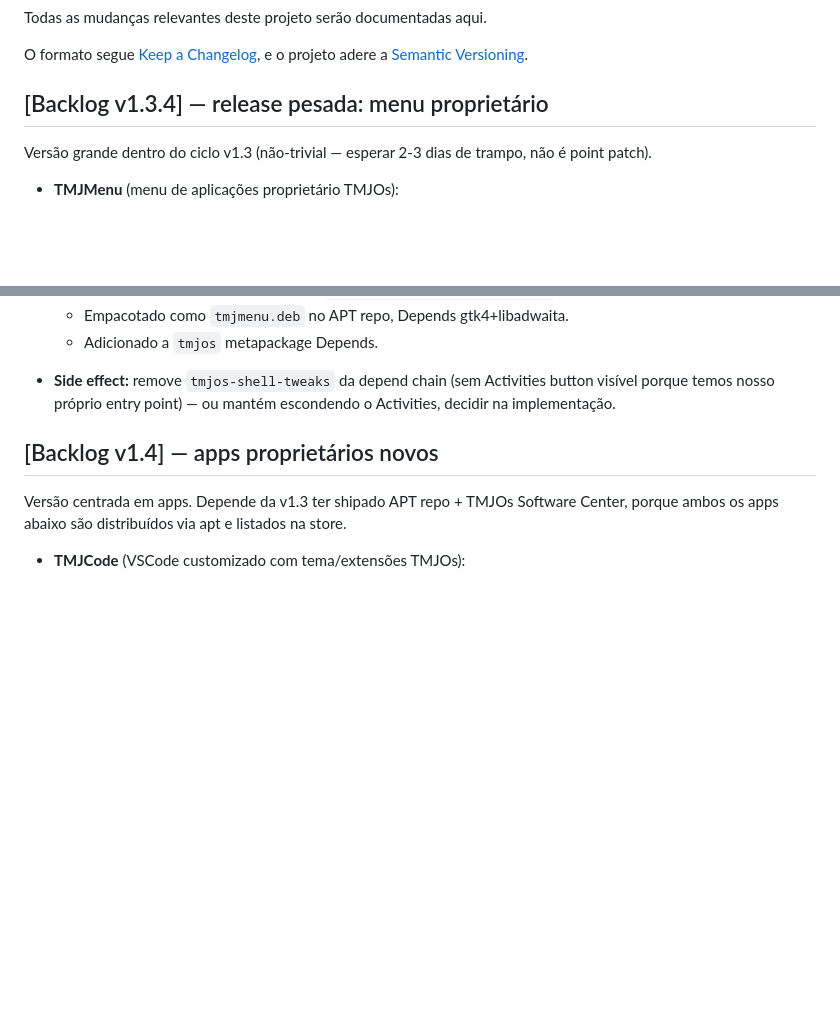
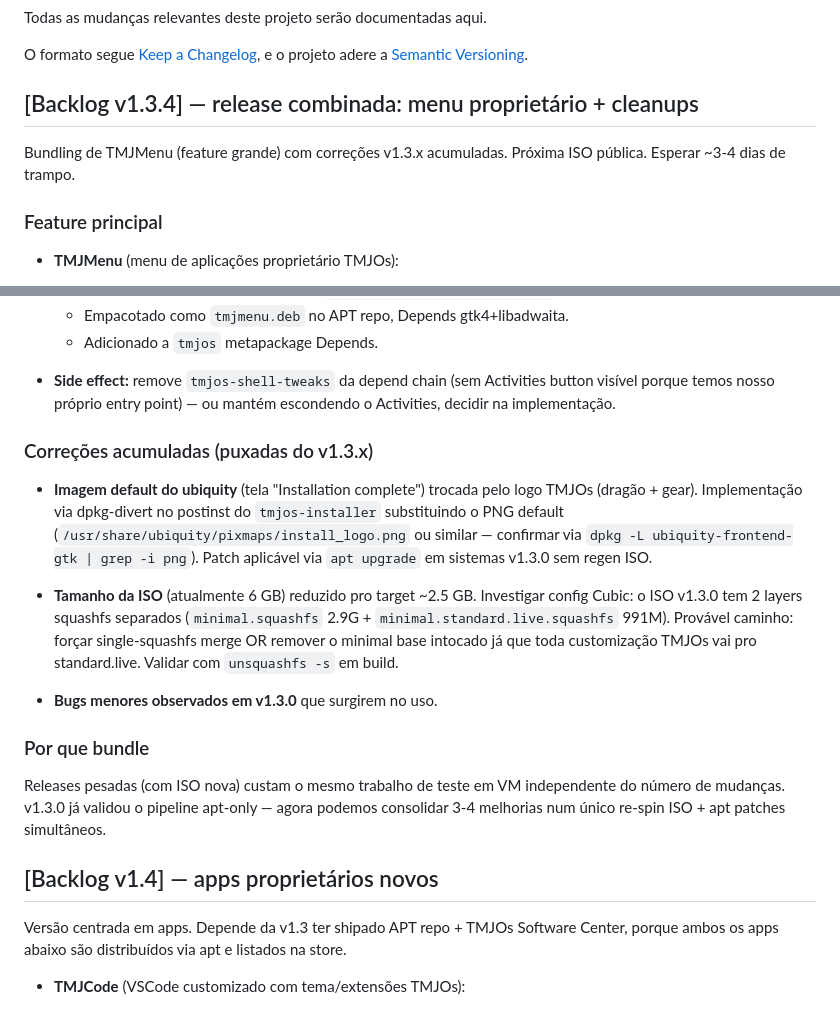
Before and after one commit to TMJacometti/TMJOs, a Markdown page: CHANGELOG.md, 2 parts joined by grey strips. Drawn GitHub-style; blank space fills up the shorter version.

Commit message:
docs: v1.3.4 bundled scope — TMJMenu + ubiquity image + ISO size
Combina a feature grande (TMJMenu) com os cleanups acumulados do
backlog v1.3.x num único re-spin ISO. Decisão estratégica: releases
pesadas com ISO custam o mesmo teste de VM independente do escopo,
então consolidar faz mais sentido que múltiplas mini-releases.

Co-Authored-By: Claude Opus 4.7 (1M context) <noreply@anthropic.com>

```diff
--- a/CHANGELOG.md
+++ b/CHANGELOG.md
@@ -5,10 +5,12 @@ Todas as mudanças relevantes deste projeto serão documentadas aqui.
 O formato segue [Keep a Changelog](https://keepachangelog.com/pt-BR/1.1.0/),
 e o projeto adere a [Semantic Versioning](https://semver.org/lang/pt-BR/).
 
-## [Backlog v1.3.4] — release pesada: menu proprietário
+## [Backlog v1.3.4] — release combinada: menu proprietário + cleanups
 
-Versão grande dentro do ciclo v1.3 (não-trivial — esperar 2-3 dias de
-trampo, não é point patch).
+Bundling de TMJMenu (feature grande) com correções v1.3.x acumuladas.
+Próxima ISO pública. Esperar ~3-4 dias de trampo.
+
+### Feature principal
 
 - **TMJMenu** (menu de aplicações proprietário TMJOs):
   - Substitui o uso atual de Activities Overview / "Todos os Apps" do
@@ -31,6 +33,31 @@ trampo, não é point patch).
 - **Side effect:** remove `tmjos-shell-tweaks` da depend chain (sem
   Activities button visível porque temos nosso próprio entry point) —
   ou mantém escondendo o Activities, decidir na implementação.
+
+### Correções acumuladas (puxadas do v1.3.x)
+
+- **Imagem default do ubiquity** (tela "Installation complete") trocada
+  pelo logo TMJOs (dragão + gear). Implementação via dpkg-divert no
+  postinst do `tmjos-installer` substituindo o PNG default
+  (`/usr/share/ubiquity/pixmaps/install_logo.png` ou similar —
+  confirmar via `dpkg -L ubiquity-frontend-gtk | grep -i png`).
+  Patch aplicável via `apt upgrade` em sistemas v1.3.0 sem regen ISO.
+
+- **Tamanho da ISO** (atualmente 6 GB) reduzido pro target ~2.5 GB.
+  Investigar config Cubic: o ISO v1.3.0 tem 2 layers squashfs
+  separados (`minimal.squashfs` 2.9G + `minimal.standard.live.squashfs`
+  991M). Provável caminho: forçar single-squashfs merge OR remover
+  o minimal base intocado já que toda customização TMJOs vai pro
+  standard.live. Validar com `unsquashfs -s` em build.
+
+- **Bugs menores observados em v1.3.0** que surgirem no uso.
+
+### Por que bundle
+
+Releases pesadas (com ISO nova) custam o mesmo trabalho de teste em
+VM independente do número de mudanças. v1.3.0 já validou o pipeline
+apt-only — agora podemos consolidar 3-4 melhorias num único re-spin
+ISO + apt patches simultâneos.
 
 ## [Backlog v1.4] — apps proprietários novos
 
```
